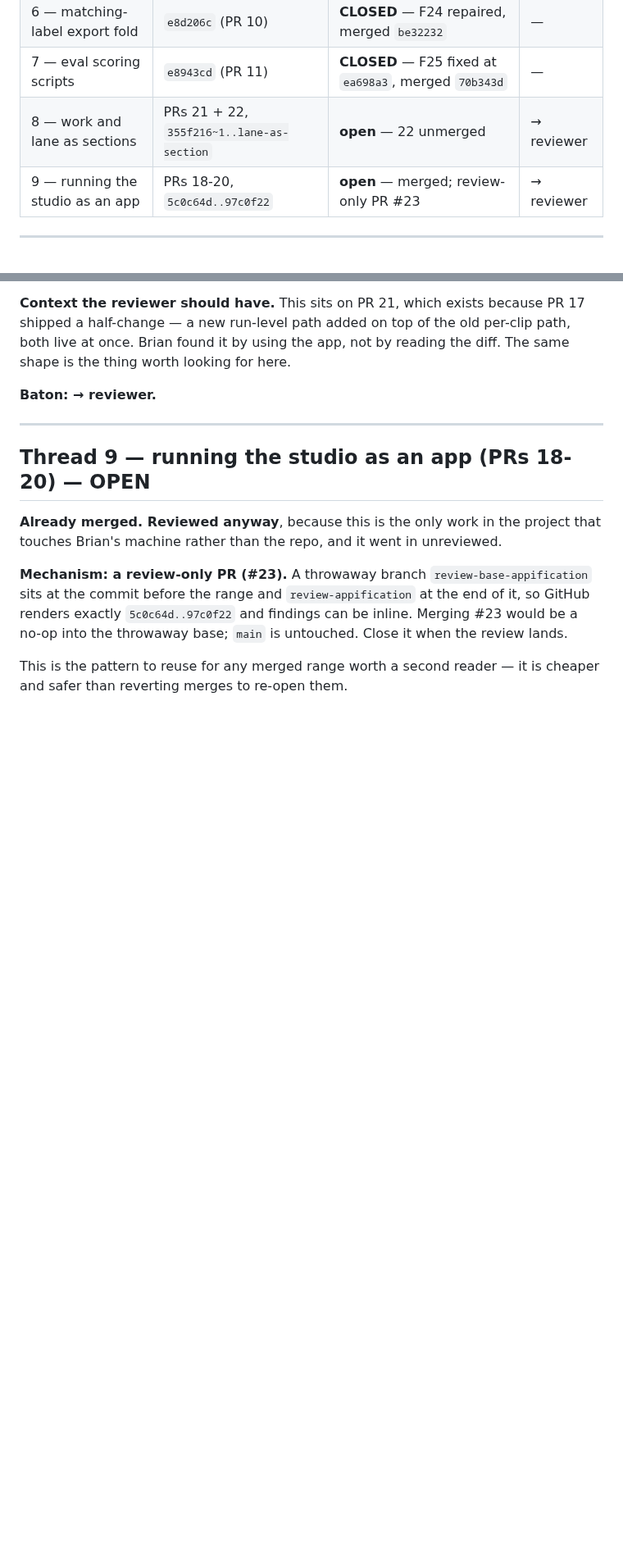
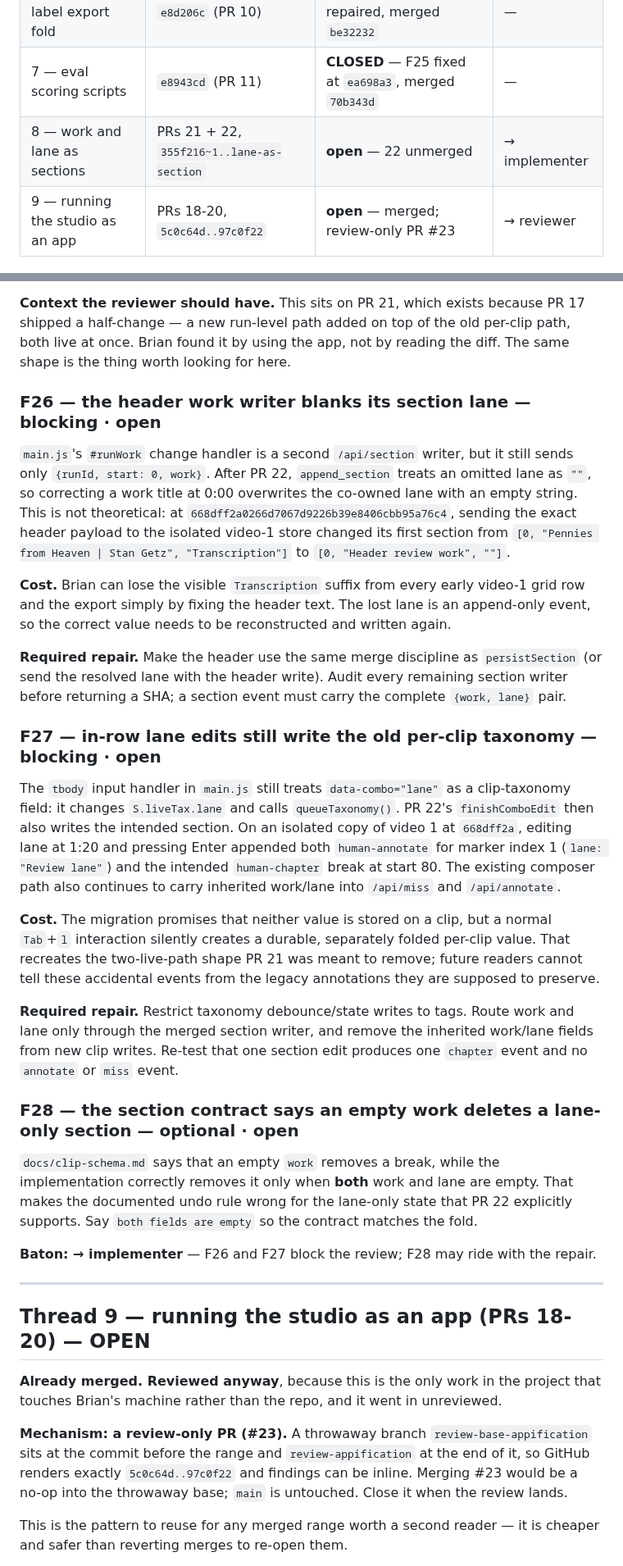
Before and after one commit to bsze24/yt-clip-marker, a Markdown page: docs/coordination/REVIEW.md, 2 parts joined by grey strips. Shown at 82% size. Drawn GitHub-style; blank space fills up the shorter version.

Commit message:
docs: record PR 22 section review findings

```diff
--- a/docs/coordination/REVIEW.md
+++ b/docs/coordination/REVIEW.md
@@ -41,7 +41,7 @@ seven times on PR #9 against the Cursor usage cap and filed nothing.
 | 5 — Zoom export ingest | `5eb55d2` → `8a47c2b` (PR 9) | **CLOSED** — merged `2ee9cc9` | — |
 | 6 — matching-label export fold | `e8d206c` (PR 10) | **CLOSED** — F24 repaired, merged `be32232` | — |
 | 7 — eval scoring scripts | `e8943cd` (PR 11) | **CLOSED** — F25 fixed at `ea698a3`, merged `70b343d` | — |
-| 8 — work and lane as sections | PRs 21 + 22, `355f216~1..lane-as-section` | **open** — 22 unmerged | → reviewer |
+| 8 — work and lane as sections | PRs 21 + 22, `355f216~1..lane-as-section` | **open** — 22 unmerged | → implementer |
 | 9 — running the studio as an app | PRs 18-20, `5c0c64d..97c0f22` | **open** — merged; review-only PR #23 | → reviewer |
 
 ---
@@ -412,7 +412,58 @@ half-change — a new run-level path added on top of the old per-clip path, both
 Brian found it by using the app, not by reading the diff. The same shape is the thing worth
 looking for here.
 
-**Baton: → reviewer.**
+### F26 — the header work writer blanks its section lane — blocking · open
+
+`main.js`'s `#runWork` change handler is a second `/api/section` writer, but it
+still sends only `{runId, start: 0, work}`. After PR 22, `append_section` treats
+an omitted lane as `""`, so correcting a work title at 0:00 overwrites the
+co-owned lane with an empty string. This is not theoretical: at
+`668dff2a0266d7067d9226b39e8406cbb95a76c4`, sending the exact header payload to
+the isolated video-1 store changed its first section from
+`[0, "Pennies from Heaven | Stan Getz", "Transcription"]` to
+`[0, "Header review work", ""]`.
+
+**Cost.** Brian can lose the visible `Transcription` suffix from every early
+video-1 grid row and the export simply by fixing the header text. The lost lane
+is an append-only event, so the correct value needs to be reconstructed and
+written again.
+
+**Required repair.** Make the header use the same merge discipline as
+`persistSection` (or send the resolved lane with the header write). Audit every
+remaining section writer before returning a SHA; a section event must carry the
+complete `{work, lane}` pair.
+
+### F27 — in-row lane edits still write the old per-clip taxonomy — blocking · open
+
+The `tbody` input handler in `main.js` still treats `data-combo="lane"` as a
+clip-taxonomy field: it changes `S.liveTax.lane` and calls `queueTaxonomy()`.
+PR 22's `finishComboEdit` then also writes the intended section. On an isolated
+copy of video 1 at `668dff2a`, editing lane at 1:20 and pressing Enter appended
+both `human-annotate` for marker index 1 (`lane: "Review lane"`) and the
+intended `human-chapter` break at start 80. The existing composer path also
+continues to carry inherited work/lane into `/api/miss` and `/api/annotate`.
+
+**Cost.** The migration promises that neither value is stored on a clip, but a
+normal `Tab`+`l` interaction silently creates a durable, separately folded
+per-clip value. That recreates the two-live-path shape PR 21 was meant to
+remove; future readers cannot tell these accidental events from the legacy
+annotations they are supposed to preserve.
+
+**Required repair.** Restrict taxonomy debounce/state writes to tags. Route
+work and lane only through the merged section writer, and remove the inherited
+work/lane fields from new clip writes. Re-test that one section edit produces
+one `chapter` event and no `annotate` or `miss` event.
+
+### F28 — the section contract says an empty work deletes a lane-only section — optional · open
+
+`docs/clip-schema.md` says that an empty `work` removes a break, while the
+implementation correctly removes it only when **both** work and lane are empty.
+That makes the documented undo rule wrong for the lane-only state that PR 22
+explicitly supports. Say `both fields are empty` so the contract matches the
+fold.
+
+**Baton: → implementer** — F26 and F27 block the review; F28 may ride with the
+repair.
 
 ---
 
```
